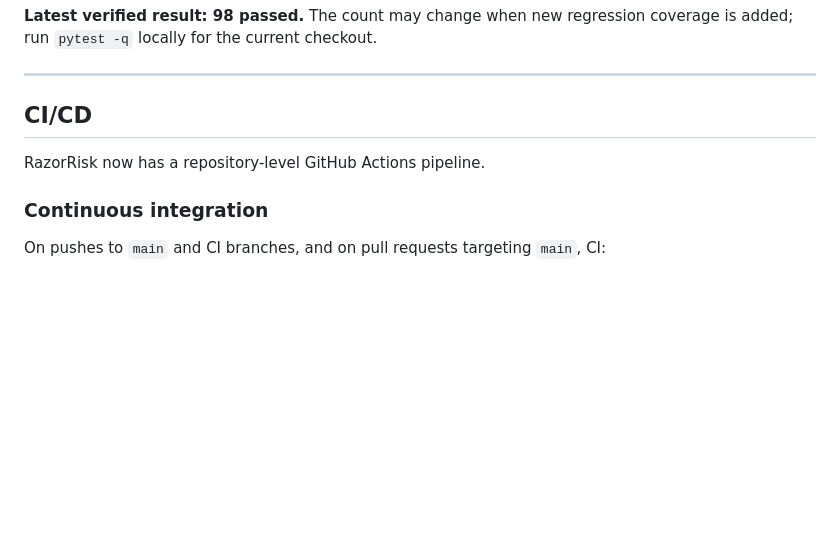
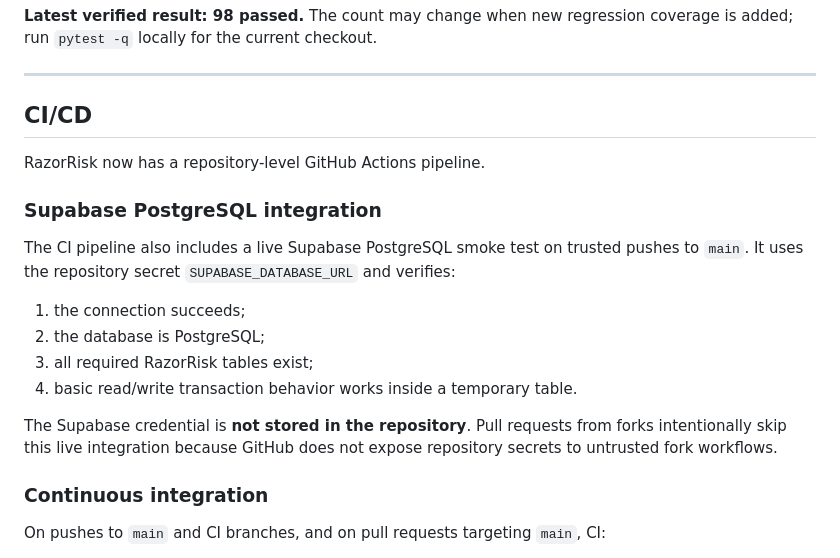
Before and after one commit to Dikshu015/RazorRisk-Agentic-AI-Payment-Fraud-Risk-Investigation-Platform, a Markdown page: README.md, the part around the change. GitHub-like rendering; blank space fills up the shorter version.

Commit message:
docs: document Supabase CI integration

```diff
--- a/README.md
+++ b/README.md
@@ -771,6 +771,17 @@ Expected current result:
 
 RazorRisk now has a repository-level GitHub Actions pipeline.
 
+### Supabase PostgreSQL integration
+
+The CI pipeline also includes a live Supabase PostgreSQL smoke test on trusted pushes to `main`. It uses the repository secret `SUPABASE_DATABASE_URL` and verifies:
+
+1. the connection succeeds;
+2. the database is PostgreSQL;
+3. all required RazorRisk tables exist;
+4. basic read/write transaction behavior works inside a temporary table.
+
+The Supabase credential is **not stored in the repository**. Pull requests from forks intentionally skip this live integration because GitHub does not expose repository secrets to untrusted fork workflows.
+
 ### Continuous integration
 
 On pushes to `main` and CI branches, and on pull requests targeting `main`, CI:
```
